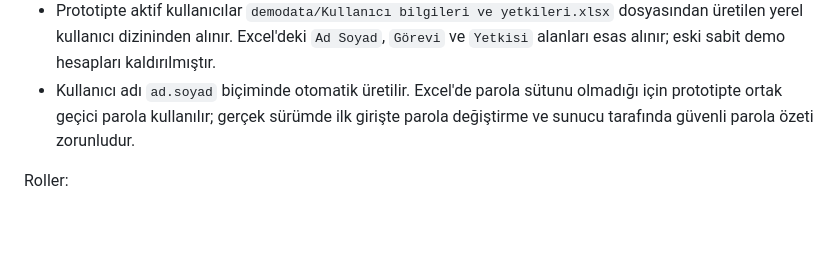
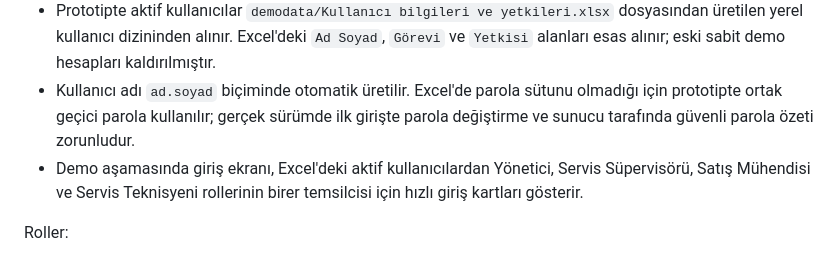
Before and after one commit to remzisakin/CPI_CPS_Kurulum_Takip, a Markdown page: PROJECT_CONTEXT.md, the part around the change. Drawn GitHub-style; blank space fills up the shorter version.

Commit message:
Rol bazlı hızlı giriş kartlarını ekle

```diff
--- a/PROJECT_CONTEXT.md
+++ b/PROJECT_CONTEXT.md
@@ -27,6 +27,7 @@ Uygulama:
 - Bir kullanıcı birden fazla role sahip olabilmeli.
 - Prototipte aktif kullanıcılar `demodata/Kullanıcı bilgileri ve yetkileri.xlsx` dosyasından üretilen yerel kullanıcı dizininden alınır. Excel'deki `Ad Soyad`, `Görevi` ve `Yetkisi` alanları esas alınır; eski sabit demo hesapları kaldırılmıştır.
 - Kullanıcı adı `ad.soyad` biçiminde otomatik üretilir. Excel'de parola sütunu olmadığı için prototipte ortak geçici parola kullanılır; gerçek sürümde ilk girişte parola değiştirme ve sunucu tarafında güvenli parola özeti zorunludur.
+- Demo aşamasında giriş ekranı, Excel'deki aktif kullanıcılardan Yönetici, Servis Süpervisörü, Satış Mühendisi ve Servis Teknisyeni rollerinin birer temsilcisi için hızlı giriş kartları gösterir.
 
 Roller:
 
```
